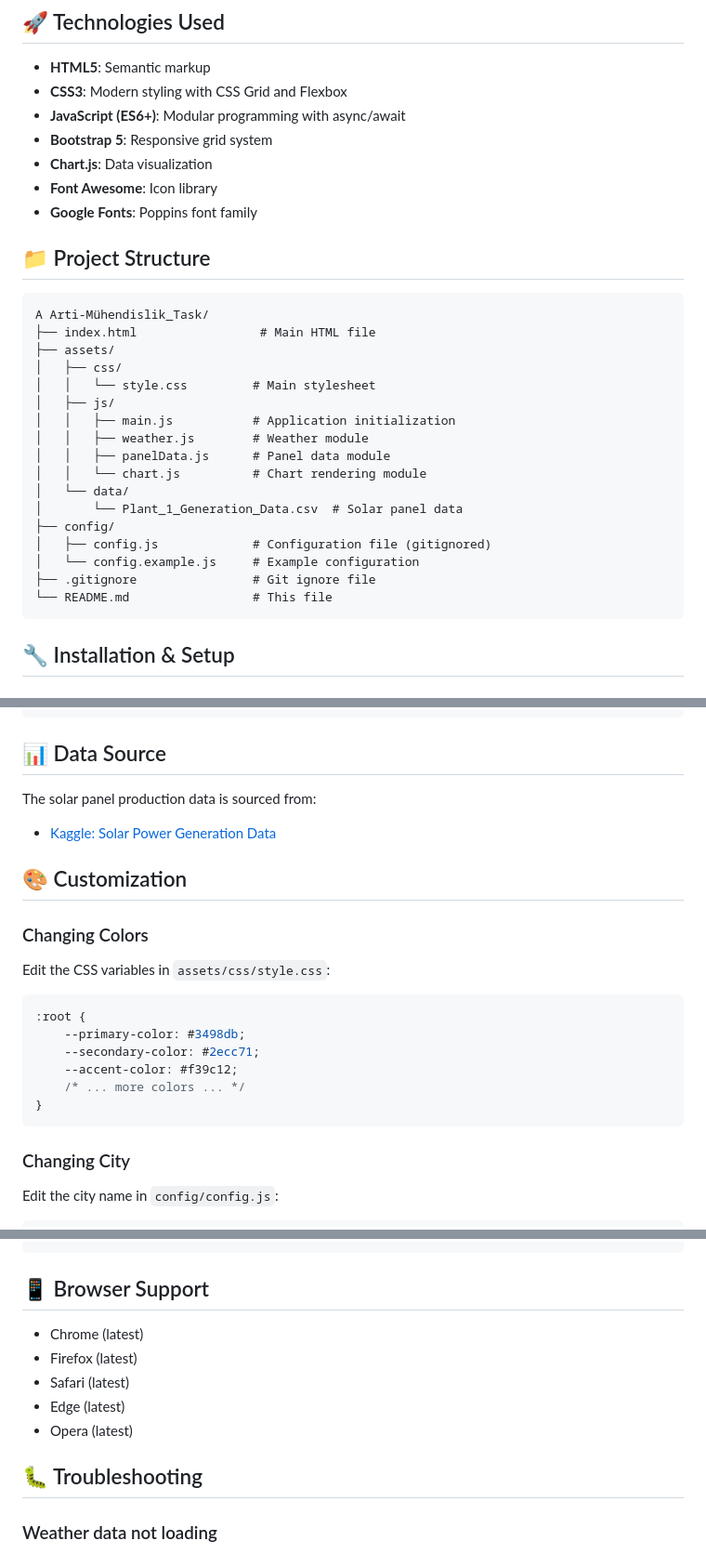
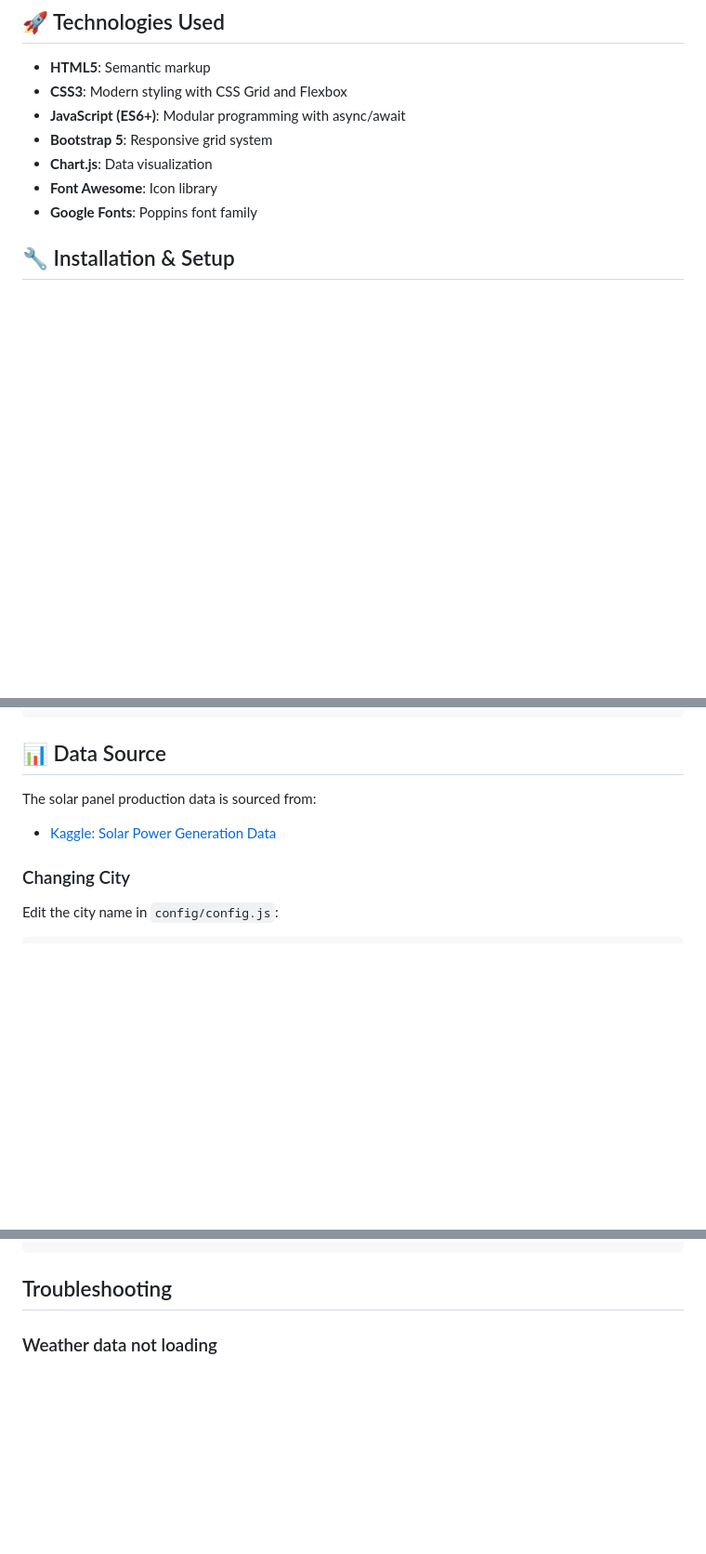
Before and after one commit to Abdulrezak-halid/Track_the_Energy_produced, a Markdown page: README.md, 3 parts joined by grey strips. Shown at 93% size. GitHub-like rendering; blank space fills up the shorter version.

Commit message:
Update README to reflect current project details
Removed outdated project information and contributors section from README.

````diff
--- a/README.md
+++ b/README.md
@@ -33,28 +27,6 @@ This single-page application displays real-time weather conditions and solar pan
 - **Chart.js**: Data visualization
 - **Font Awesome**: Icon library
 - **Google Fonts**: Poppins font family
-
-## 📁 Project Structure
-
-```
-A Arti-Mühendislik_Task/
-├── index.html                 # Main HTML file
-├── assets/
-│   ├── css/
-│   │   └── style.css         # Main stylesheet
-│   ├── js/
-│   │   ├── main.js           # Application initialization
-│   │   ├── weather.js        # Weather module
-│   │   ├── panelData.js      # Panel data module
-│   │   └── chart.js          # Chart rendering module
-│   └── data/
-│       └── Plant_1_Generation_Data.csv  # Solar panel data
-├── config/
-│   ├── config.js             # Configuration file (gitignored)
-│   └── config.example.js     # Example configuration
-├── .gitignore                # Git ignore file
-└── README.md                 # This file
-```
 
 ## 🔧 Installation & Setup
 
@@ -146,21 +118,6 @@ app.listen(3000);
 The solar panel production data is sourced from:
 - [Kaggle: Solar Power Generation Data](https://www.kaggle.com/datasets/anikannal/solar-power-generation-data)
 
-## 🎨 Customization
-
-### Changing Colors
-
-Edit the CSS variables in `assets/css/style.css`:
-
-```css
-:root {
-    --primary-color: #3498db;
-    --secondary-color: #2ecc71;
-    --accent-color: #f39c12;
-    /* ... more colors ... */
-}
-```
-
 ### Changing City
 
 Edit the city name in `config/config.js`:
@@ -184,15 +141,7 @@ panels: {
 }
 ```
 
-## 📱 Browser Support
-
-- Chrome (latest)
-- Firefox (latest)
-- Safari (latest)
-- Edge (latest)
-- Opera (latest)
-
-## 🐛 Troubleshooting
+## Troubleshooting
 
 ### Weather data not loading
 - Check your API key in `config/config.js`
````
Also changed, not shown: other parts of README.md (+1 -18 lines).
